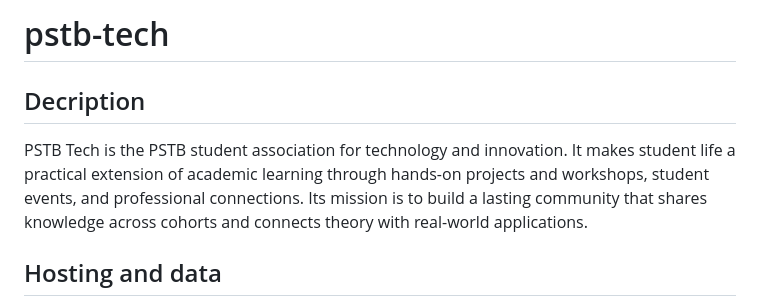
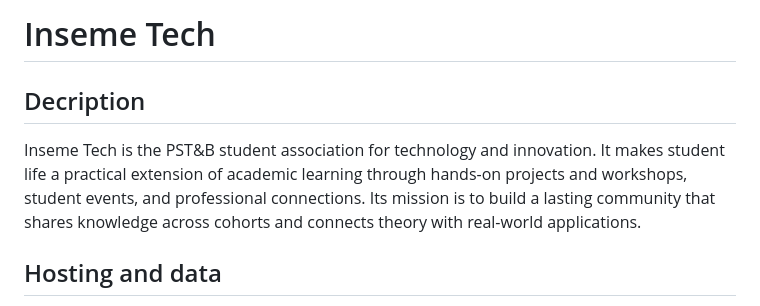
Before and after one commit to IllayanVess/inseme_tech, a Markdown page: README.md, the part around the change. GitHub-like rendering.

Commit message:
Update README.md
Remplacement de PSTB Tech par Inseme Tech et ajout de '&' a PST&B

```diff
--- a/README.md
+++ b/README.md
@@ -1,8 +1,8 @@
-# pstb-tech
+# Inseme Tech
 
 ## Decription
 
-PSTB Tech is the PSTB student association for technology and innovation. It makes student life a practical extension of academic learning through hands-on projects and workshops, student events, and professional connections. Its mission is to build a lasting community that shares knowledge across cohorts and connects theory with real-world applications.
+Inseme Tech is the PST&B student association for technology and innovation. It makes student life a practical extension of academic learning through hands-on projects and workshops, student events, and professional connections. Its mission is to build a lasting community that shares knowledge across cohorts and connects theory with real-world applications.
 
 ## Hosting and data
 
```
